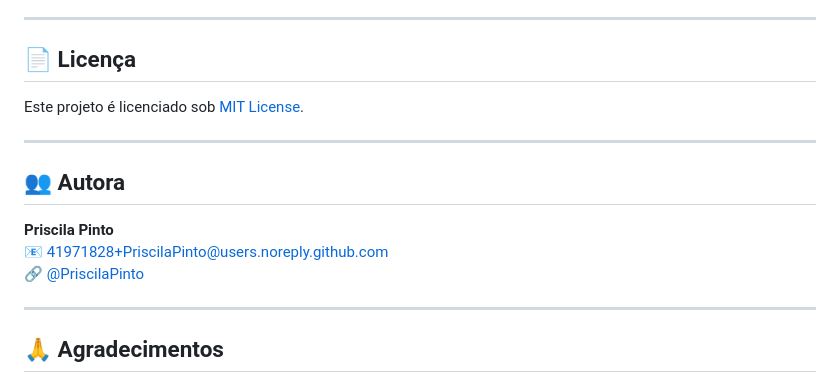
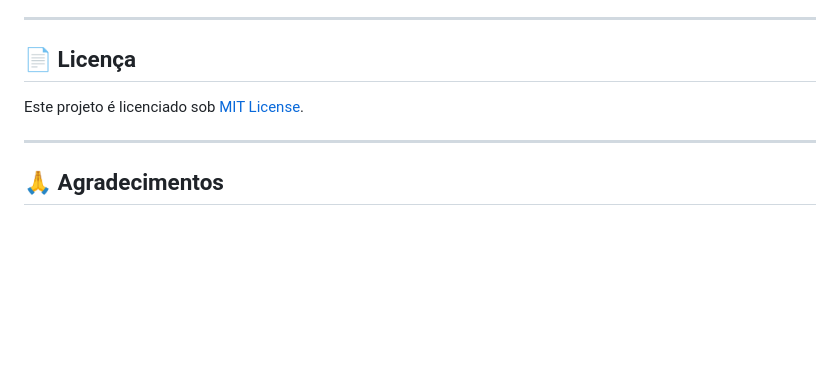
Before and after one commit to PriscilaPinto/open_innovation_unifacens_2026, a Markdown page: README.md, the part around the change. GitHub-like rendering; blank space fills up the shorter version.

Commit message:
Remove author information from README
Removed author section from README.

```diff
--- a/README.md
+++ b/README.md
@@ -792,14 +792,6 @@ Este projeto é licenciado sob [MIT License](LICENSE).
 
 ---
 
-## 👥 Autora
-
-**Priscila Pinto**
-📧 41971828+PriscilaPinto@users.noreply.github.com
-🔗 [@PriscilaPinto](https://github.com/PriscilaPinto)
-
----
-
 ## 🙏 Agradecimentos
 
 - [Aqua Security](https://www.aquasec.com/) - Trivy SCA Scanner
```
